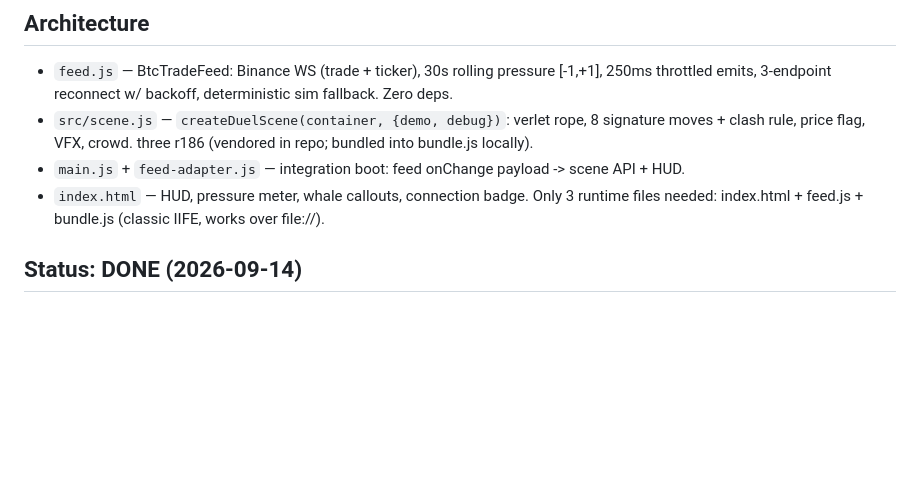
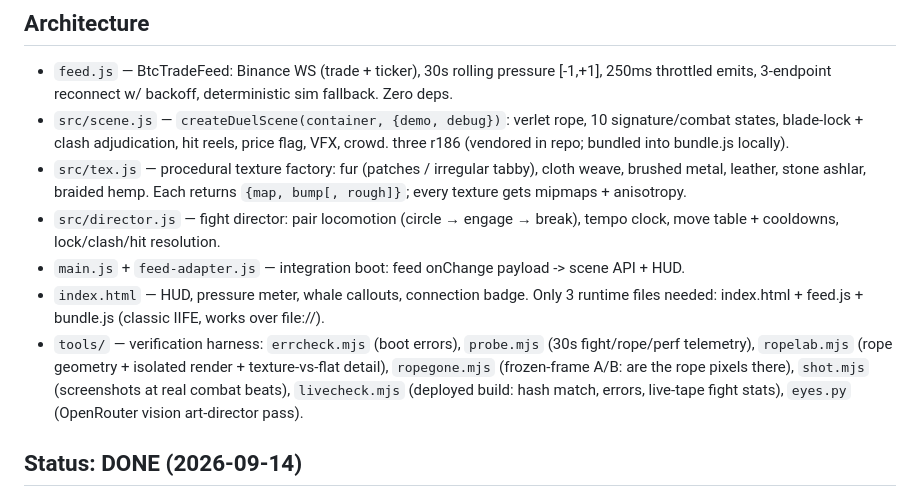
Before and after one commit to shojaee76-cmyk/rope-duel, a Markdown page: PROJECT.md, the part around one of its changes. Drawn GitHub-style; blank space fills up the shorter version.

Commit message:
docs: log the v5 combat + art pass

```diff
--- a/PROJECT.md
+++ b/PROJECT.md
@@ -10,9 +10,12 @@ A single-page site: two Andalusian cats (DON GATO = BUY pressure, gold; SULTAN B
 
 ## Architecture
 - `feed.js` — BtcTradeFeed: Binance WS (trade + ticker), 30s rolling pressure [-1,+1], 250ms throttled emits, 3-endpoint reconnect w/ backoff, deterministic sim fallback. Zero deps.
-- `src/scene.js` — `createDuelScene(container, {demo, debug})`: verlet rope, 8 signature moves + clash rule, price flag, VFX, crowd. three r186 (vendored in repo; bundled into bundle.js locally).
+- `src/scene.js` — `createDuelScene(container, {demo, debug})`: verlet rope, 10 signature/combat states, blade-lock + clash adjudication, hit reels, price flag, VFX, crowd. three r186 (vendored in repo; bundled into bundle.js locally).
+- `src/tex.js` — procedural texture factory: fur (patches / irregular tabby), cloth weave, brushed metal, leather, stone ashlar, braided hemp. Each returns `{map, bump[, rough]}`; every texture gets mipmaps + anisotropy.
+- `src/director.js` — fight director: pair locomotion (circle → engage → break), tempo clock, move table + cooldowns, lock/clash/hit resolution.
 - `main.js` + `feed-adapter.js` — integration boot: feed onChange payload -> scene API + HUD.
 - `index.html` — HUD, pressure meter, whale callouts, connection badge. Only 3 runtime files needed: index.html + feed.js + bundle.js (classic IIFE, works over file://).
+- `tools/` — verification harness: `errcheck.mjs` (boot errors), `probe.mjs` (30s fight/rope/perf telemetry), `ropelab.mjs` (rope geometry + isolated render + texture-vs-flat detail), `ropegone.mjs` (frozen-frame A/B: are the rope pixels there), `shot.mjs` (screenshots at real combat beats), `livecheck.mjs` (deployed build: hash match, errors, live-tape fight stats), `eyes.py` (OpenRouter vision art-director pass).
 
 ## Status: DONE (2026-09-14)
 - Kanban root `t_02c9f4fe` + children `t_c027c590` (research), `t_a1985f86` (design spec), `t_f39e467f` (scene), `t_41492ad4` (feed), `t_e2039773` (integration) all done.
```
Also changed, not shown: other parts of PROJECT.md (+7 -0 lines).
